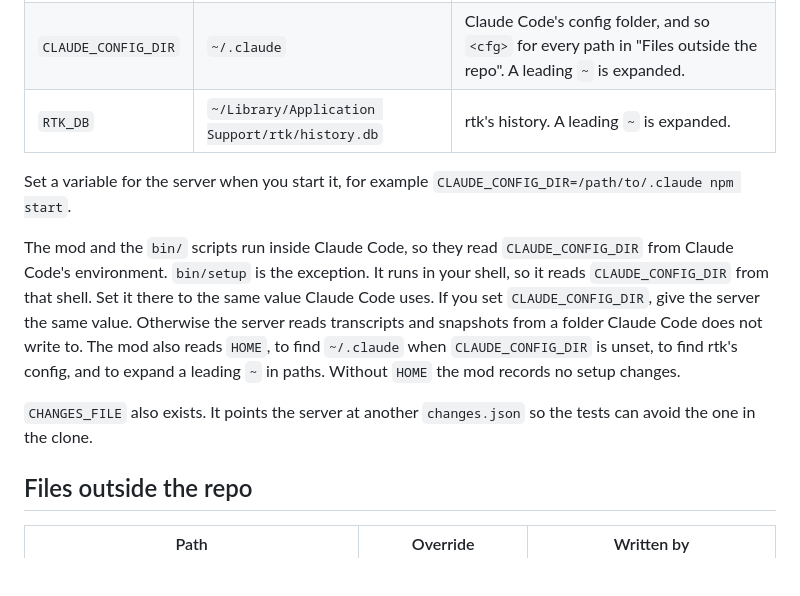
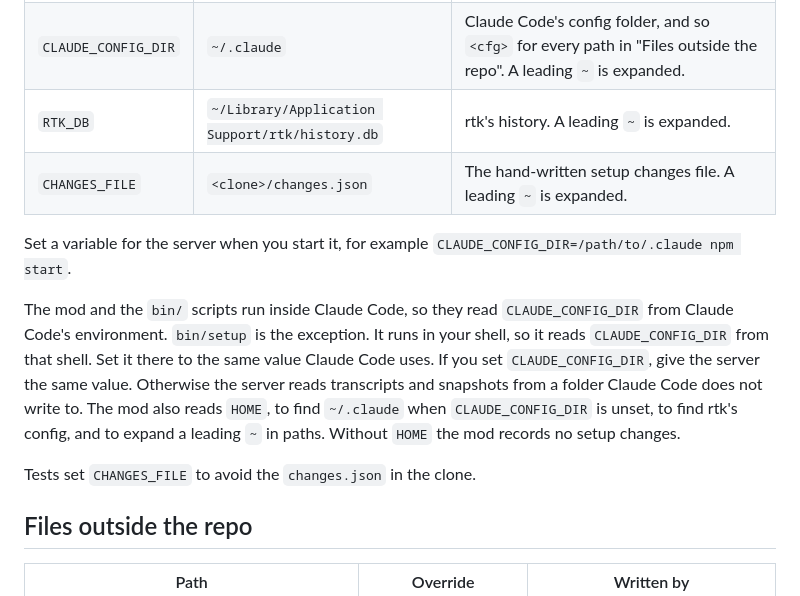
Before and after one commit to SJTucker/cc-dashboard, a Markdown page: SETUP.md, the part around the change. Drawn GitHub-style; blank space fills up the shorter version.

```diff
--- a/SETUP.md
+++ b/SETUP.md
@@ -162,6 +162,7 @@ only variable that moves them.
 | `PORT` | `3600` | The server's port. `--port` takes precedence. |
 | `CLAUDE_CONFIG_DIR` | `~/.claude` | Claude Code's config folder, and so `<cfg>` for every path in "Files outside the repo". A leading `~` is expanded. |
 | `RTK_DB` | `~/Library/Application Support/rtk/history.db` | rtk's history. A leading `~` is expanded. |
+| `CHANGES_FILE` | `<clone>/changes.json` | The hand-written setup changes file. A leading `~` is expanded. |
 
 Set a variable for the server when you start it, for example
 `CLAUDE_CONFIG_DIR=/path/to/.claude npm start`.
@@ -175,8 +176,7 @@ Code does not write to. The mod also reads `HOME`, to find `~/.claude` when
 `CLAUDE_CONFIG_DIR` is unset, to find rtk's config, and to expand a leading `~` in
 paths. Without `HOME` the mod records no setup changes.
 
-`CHANGES_FILE` also exists. It points the server at another `changes.json` so the
-tests can avoid the one in the clone.
+Tests set `CHANGES_FILE` to avoid the `changes.json` in the clone.
 
 ## Files outside the repo
 
```
Also changed, not shown: README.md (+2 -1 lines).
